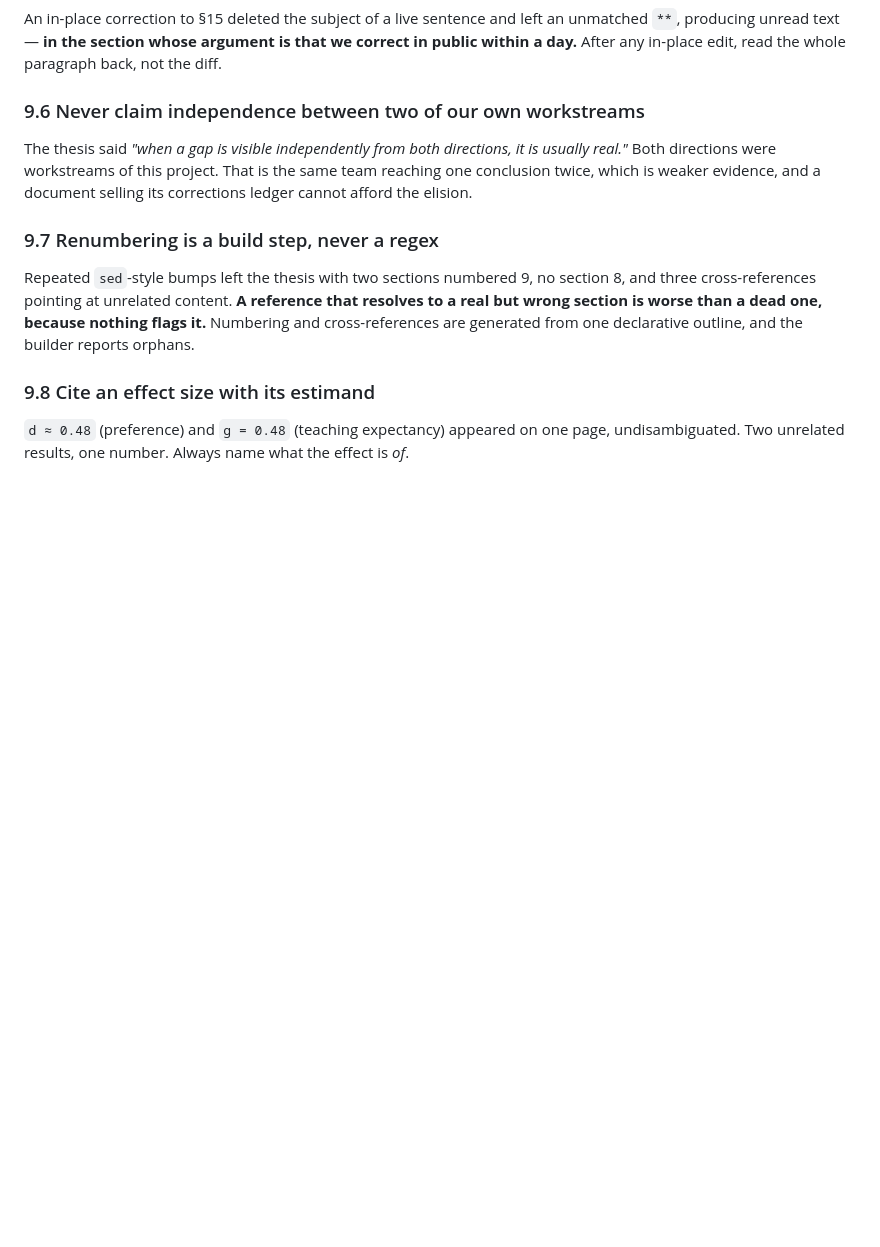
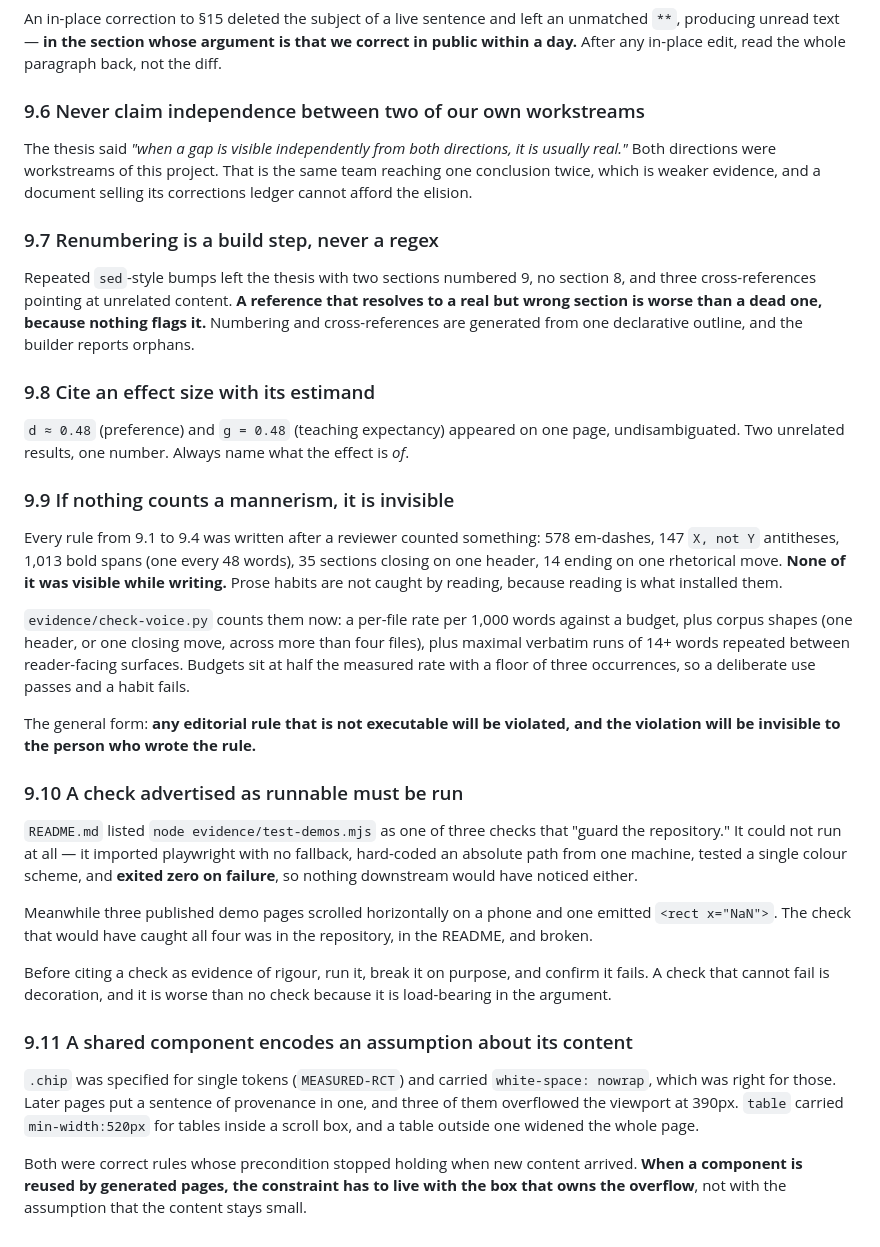
Before and after one commit to dlmastery/learning-with-ai, a Markdown page: process/CLAUDE.md, the part around the change. Rendered like a GitHub page; blank space fills up the shorter version.

Commit message:
process rules 9.9-9.11: counting mannerisms, checks that cannot fail, shared components
Co-Authored-By: Claude Opus 5 <noreply@anthropic.com>

```diff
--- a/process/CLAUDE.md
+++ b/process/CLAUDE.md
@@ -304,3 +304,46 @@ builder reports orphans.
 `d ≈ 0.48` (preference) and `g = 0.48` (teaching expectancy) appeared on one page,
 undisambiguated. Two unrelated results, one number. Always name what the effect is
 *of*.
+
+### 9.9 If nothing counts a mannerism, it is invisible
+
+Every rule from 9.1 to 9.4 was written after a reviewer counted something: 578
+em-dashes, 147 `X, not Y` antitheses, 1,013 bold spans (one every 48 words), 35
+sections closing on one header, 14 ending on one rhetorical move. **None of it was
+visible while writing.** Prose habits are not caught by reading, because reading is
+what installed them.
+
+`evidence/check-voice.py` counts them now: a per-file rate per 1,000 words against a
+budget, plus corpus shapes (one header, or one closing move, across more than four
+files), plus maximal verbatim runs of 14+ words repeated between reader-facing
+surfaces. Budgets sit at half the measured rate with a floor of three occurrences, so
+a deliberate use passes and a habit fails.
+
+The general form: **any editorial rule that is not executable will be violated, and
+the violation will be invisible to the person who wrote the rule.**
+
+### 9.10 A check advertised as runnable must be run
+
+`README.md` listed `node evidence/test-demos.mjs` as one of three checks that "guard
+the repository." It could not run at all — it imported playwright with no fallback,
+hard-coded an absolute path from one machine, tested a single colour scheme, and
+**exited zero on failure**, so nothing downstream would have noticed either.
+
+Meanwhile three published demo pages scrolled horizontally on a phone and one emitted
+`<rect x="NaN">`. The check that would have caught all four was in the repository, in
+the README, and broken.
+
+Before citing a check as evidence of rigour, run it, break it on purpose, and confirm
+it fails. A check that cannot fail is decoration, and it is worse than no check
+because it is load-bearing in the argument.
+
+### 9.11 A shared component encodes an assumption about its content
+
+`.chip` was specified for single tokens (`MEASURED-RCT`) and carried `white-space:
+nowrap`, which was right for those. Later pages put a sentence of provenance in one,
+and three of them overflowed the viewport at 390px. `table` carried `min-width:520px`
+for tables inside a scroll box, and a table outside one widened the whole page.
+
+Both were correct rules whose precondition stopped holding when new content arrived.
+**When a component is reused by generated pages, the constraint has to live with the
+box that owns the overflow**, not with the assumption that the content stays small.
```
